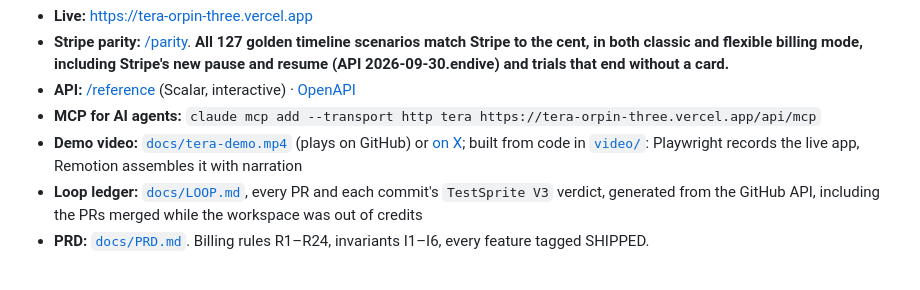
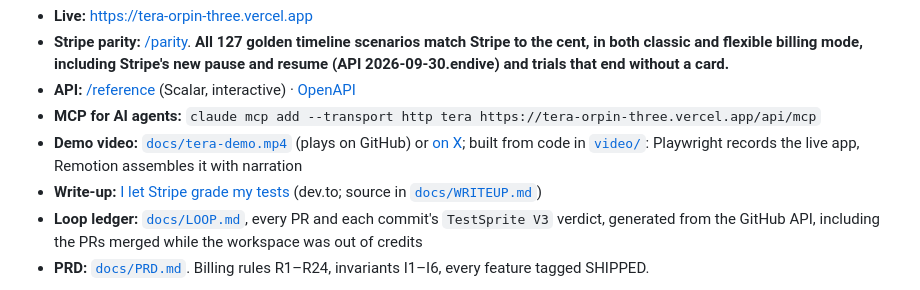
Before and after one commit to PugarHuda/tera, a Markdown page: README.md, the part around the change. Rendered like a GitHub page.

Commit message:
docs: link the published write-up; refresh the loop ledger
Co-Authored-By: Claude Opus 5.5 (1M context) <noreply@anthropic.com>

```diff
--- a/README.md
+++ b/README.md
@@ -9,6 +9,7 @@
 - **API:** [/reference](https://tera-orpin-three.vercel.app/reference) (Scalar, interactive) · [OpenAPI](https://tera-orpin-three.vercel.app/api/openapi.json)
 - **MCP for AI agents:** `claude mcp add --transport http tera https://tera-orpin-three.vercel.app/api/mcp`
 - **Demo video:** [`docs/tera-demo.mp4`](docs/tera-demo.mp4) (plays on GitHub) or [on X](https://x.com/BangDropID/status/2111838540552442282); built from code in [`video/`](video): Playwright records the live app, Remotion assembles it with narration
+- **Write-up:** [I let Stripe grade my tests](https://dev.to/hudapugar/i-let-stripe-grade-my-tests-building-a-billing-simulator-where-no-expected-value-comes-from-my-own-4iil) (dev.to; source in [`docs/WRITEUP.md`](docs/WRITEUP.md))
 - **Loop ledger:** [`docs/LOOP.md`](docs/LOOP.md), every PR and each commit's `TestSprite V3` verdict, generated from the GitHub API, including the PRs merged while the workspace was out of credits
 - **PRD:** [`docs/PRD.md`](docs/PRD.md). Billing rules R1–R24, invariants I1–I6, every feature tagged SHIPPED.
 
```
Also changed, not shown: docs/LOOP.md (+1 -1 lines), docs/WRITEUP.md (+1 -1 lines).
